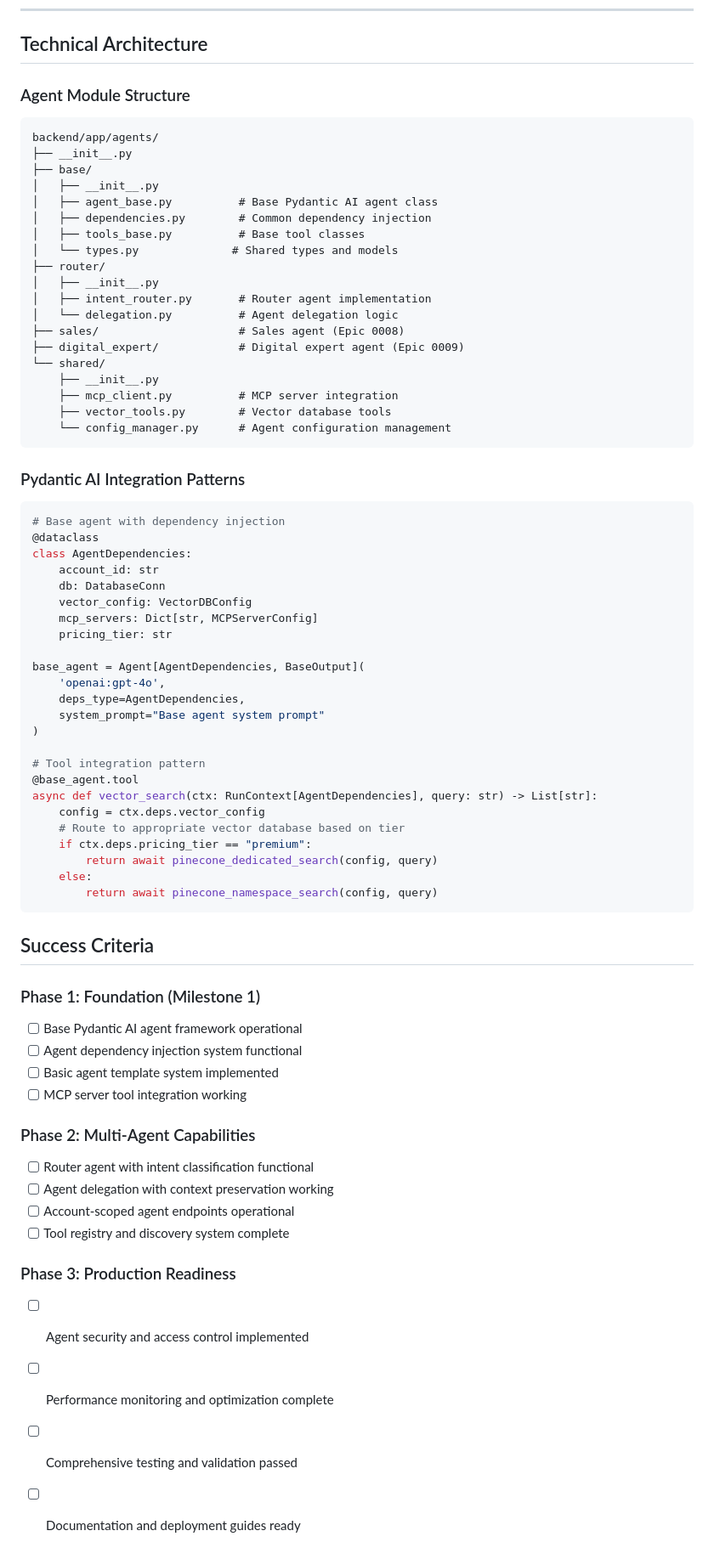
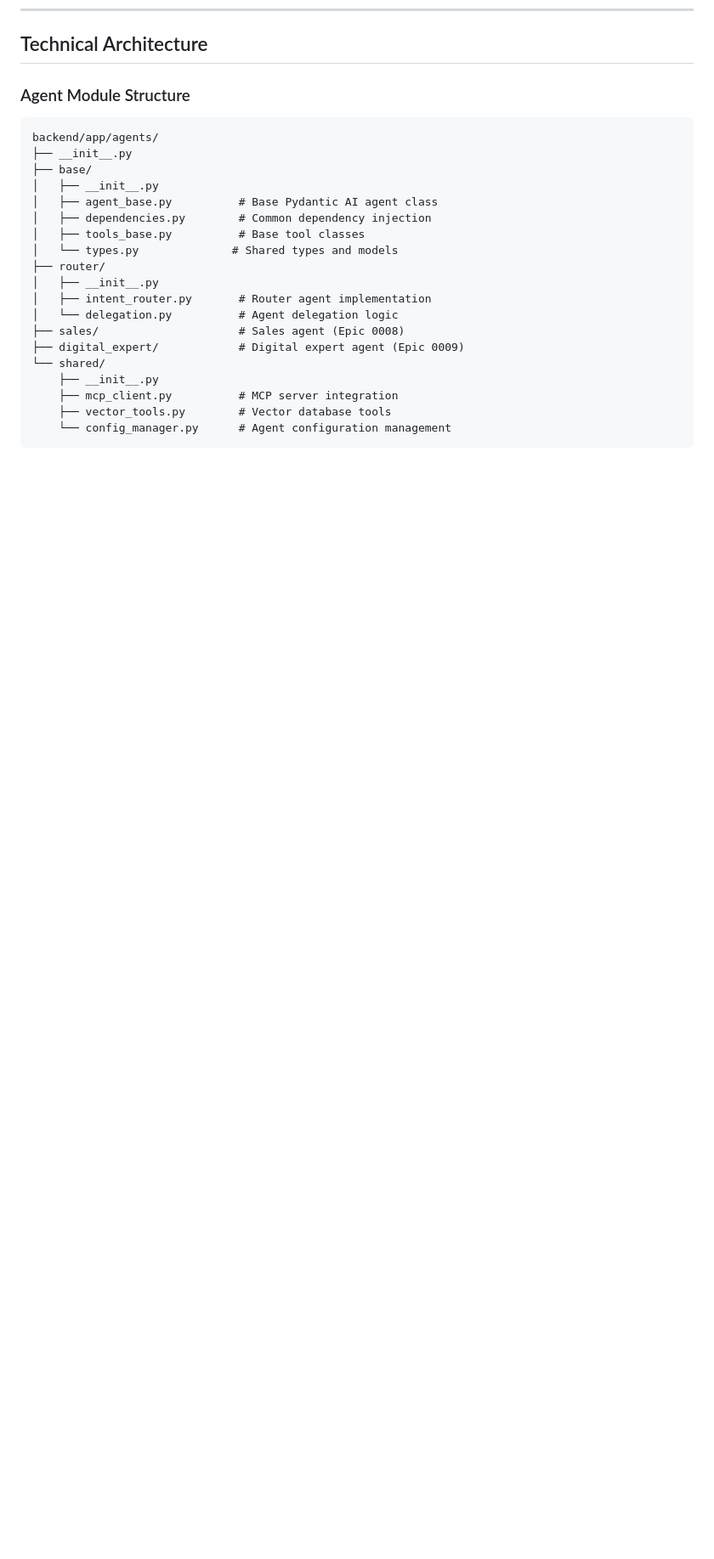
Before and after one commit to creatifire/salient02, a Markdown page: memorybank/project-management/0005-multi-account-and-agent-support.md, the part around one of its changes. Shown at 85% size. Rendered like a GitHub page; blank space fills up the shorter version.

````diff
--- a/memorybank/project-management/0005-multi-account-and-agent-support.md
+++ b/memorybank/project-management/0005-multi-account-and-agent-support.md
@@ -268,50 +180,4 @@ backend/app/agents/
     └── config_manager.py      # Agent configuration management
 ```
 
-### Pydantic AI Integration Patterns
-```python
-# Base agent with dependency injection
-@dataclass
-class AgentDependencies:
-    account_id: str
-    db: DatabaseConn
-    vector_config: VectorDBConfig
-    mcp_servers: Dict[str, MCPServerConfig]
-    pricing_tier: str
-
-base_agent = Agent[AgentDependencies, BaseOutput](
-    'openai:gpt-4o',
-    deps_type=AgentDependencies,
-    system_prompt="Base agent system prompt"
-)
-
-# Tool integration pattern
-@base_agent.tool
-async def vector_search(ctx: RunContext[AgentDependencies], query: str) -> List[str]:
-    config = ctx.deps.vector_config
-    # Route to appropriate vector database based on tier
-    if ctx.deps.pricing_tier == "premium":
-        return await pinecone_dedicated_search(config, query)
-    else:
-        return await pinecone_namespace_search(config, query)
-```
-
-## Success Criteria
-
-### Phase 1: Foundation (Milestone 1)
-- [ ] Base Pydantic AI agent framework operational
-- [ ] Agent dependency injection system functional
-- [ ] Basic agent template system implemented
-- [ ] MCP server tool integration working
-
-### Phase 2: Multi-Agent Capabilities
-- [ ] Router agent with intent classification functional
-- [ ] Agent delegation with context preservation working
-- [ ] Account-scoped agent endpoints operational
-- [ ] Tool registry and discovery system complete
-
-### Phase 3: Production Readiness
-- [ ] Agent security and access control implemented
-- [ ] Performance monitoring and optimization complete
-- [ ] Comprehensive testing and validation passed
-- [ ] Documentation and deployment guides ready
+<!-- Integration patterns and broad success criteria removed; focus remains on 0005-001 deliverables -->
````
Also changed, not shown: other parts of memorybank/project-management/0005-multi-account-and-agent-support.md (+5 -93 lines).
